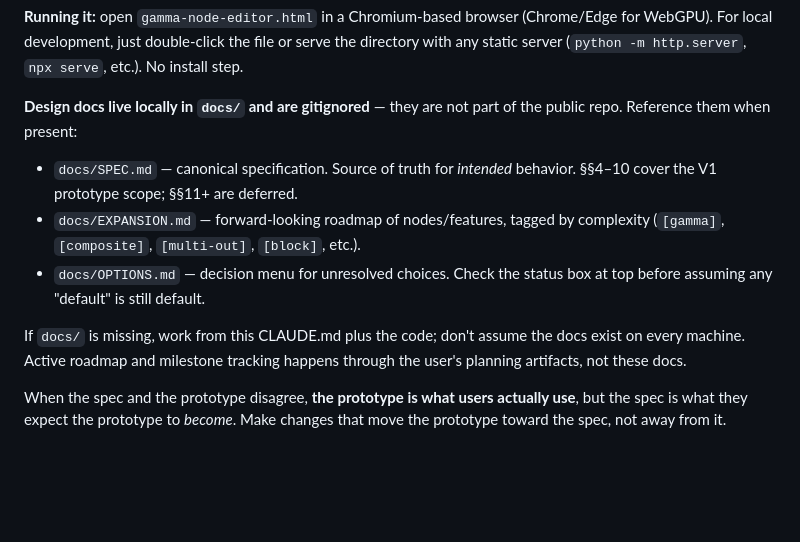
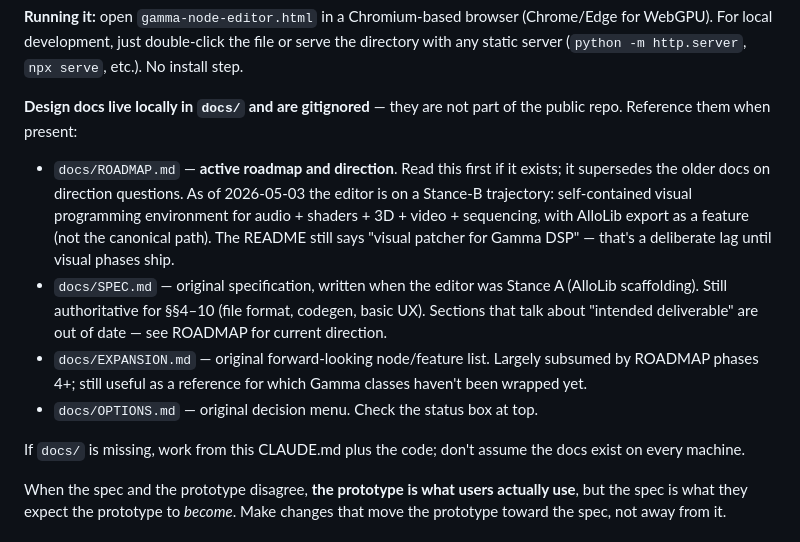
Before and after one commit to 9LiveZZZ-Git/Gamma-Node, a Markdown page: CLAUDE.md, the part around the change. GitHub-like rendering; blank space fills up the shorter version.

Commit message:
Point CLAUDE.md at new docs/ROADMAP.md (Stance-B direction)
Direction shifted on 2026-05-03 from "AlloLib scaffolding" to
self-contained visual programming environment (audio + shaders + 3D
+ video + sequencing). AlloLib export is now one of N export targets
(future Phase 11), not the canonical path.

The new docs/ROADMAP.md (gitignored) is the active planning doc.
SPEC / EXPANSION / OPTIONS stay around as historical references for
the Gamma-specific parts that haven't changed (file format, codegen
algorithm, registry idioms) — but their direction sections are out
of date.

Public README stays unchanged — still describes the editor as a
"visual patcher for Gamma DSP." That's deliberate. We refresh
public copy after Phase 5 ships visual content (target ~v0.1.0).

Co-Authored-By: Claude Opus 4.7 <noreply@anthropic.com>

```diff
--- a/CLAUDE.md
+++ b/CLAUDE.md
@@ -10,11 +10,12 @@ This is a **single-file web application**, not a typical Node project. There is
 
 **Design docs live locally in `docs/` and are gitignored** — they are not part of the public repo. Reference them when present:
 
-- `docs/SPEC.md` — canonical specification. Source of truth for *intended* behavior. §§4–10 cover the V1 prototype scope; §§11+ are deferred.
-- `docs/EXPANSION.md` — forward-looking roadmap of nodes/features, tagged by complexity (`[gamma]`, `[composite]`, `[multi-out]`, `[block]`, etc.).
-- `docs/OPTIONS.md` — decision menu for unresolved choices. Check the status box at top before assuming any "default" is still default.
+- `docs/ROADMAP.md` — **active roadmap and direction**. Read this first if it exists; it supersedes the older docs on direction questions. As of 2026-05-03 the editor is on a Stance-B trajectory: self-contained visual programming environment for audio + shaders + 3D + video + sequencing, with AlloLib export as a feature (not the canonical path). The README still says "visual patcher for Gamma DSP" — that's a deliberate lag until visual phases ship.
+- `docs/SPEC.md` — original specification, written when the editor was Stance A (AlloLib scaffolding). Still authoritative for §§4–10 (file format, codegen, basic UX). Sections that talk about "intended deliverable" are out of date — see ROADMAP for current direction.
+- `docs/EXPANSION.md` — original forward-looking node/feature list. Largely subsumed by ROADMAP phases 4+; still useful as a reference for which Gamma classes haven't been wrapped yet.
+- `docs/OPTIONS.md` — original decision menu. Check the status box at top.
 
-If `docs/` is missing, work from this CLAUDE.md plus the code; don't assume the docs exist on every machine. Active roadmap and milestone tracking happens through the user's planning artifacts, not these docs.
+If `docs/` is missing, work from this CLAUDE.md plus the code; don't assume the docs exist on every machine.
 
 When the spec and the prototype disagree, **the prototype is what users actually use**, but the spec is what they expect the prototype to *become*. Make changes that move the prototype toward the spec, not away from it.
 
```
